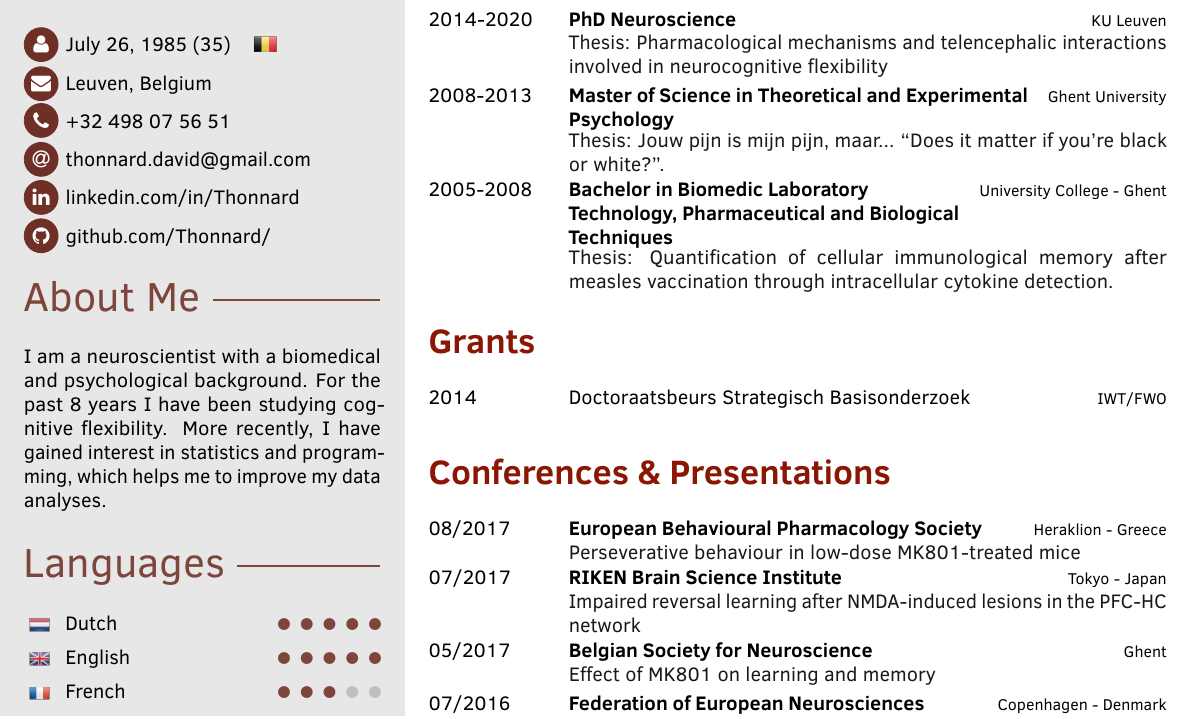
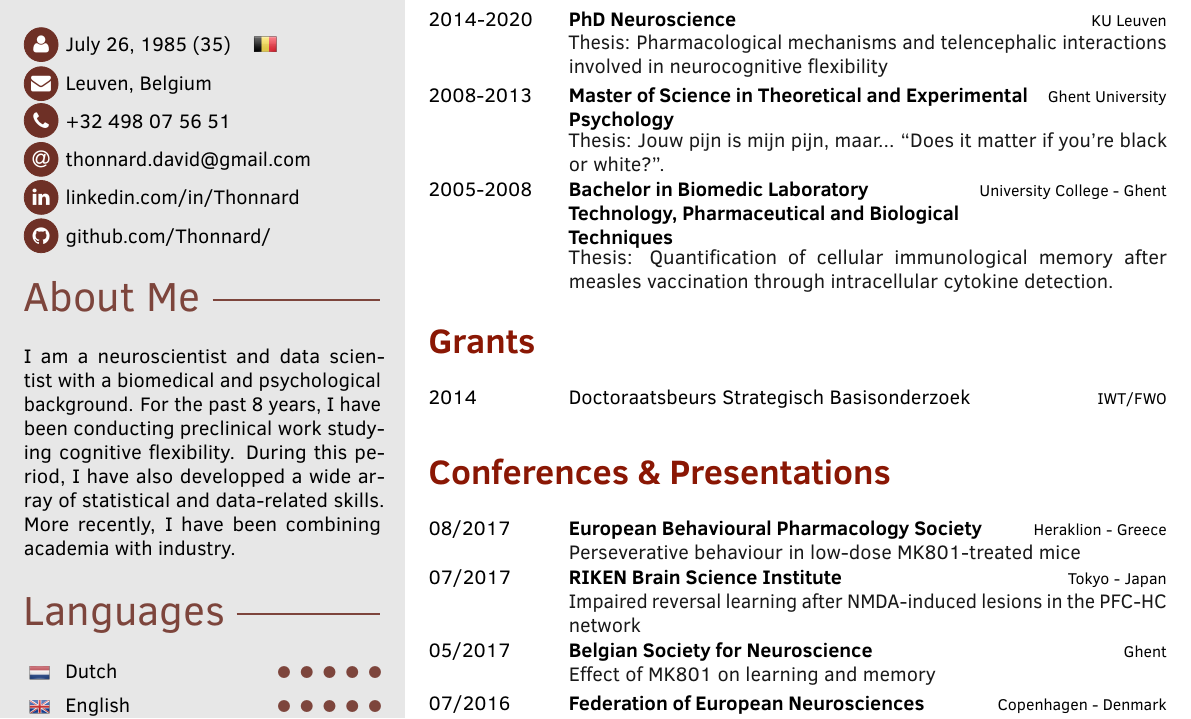
Before and after one commit to Thonnard/skills, a LaTeX document (skills.tex): part of page 1 of 2, cut so that both start at the same text. Compiled offline with pdfLaTeX.

Commit message:
update description

```diff
--- a/skills.tex
+++ b/skills.tex
@@ -132,7 +132,7 @@
 
 	\profilesection{About Me}
 	\aboutme{
-		I am a neuroscientist with a biomedical and psychological background. For the past 8 years I have been studying cognitive flexibility. More recently, I have gained interest in statistics and programming, which helps me to improve my data analyses.
+		I am a neuroscientist and data scientist with a biomedical and psychological background. For the past 8 years, I have been conducting preclinical work studying cognitive flexibility. During this period, I have also developped a wide array of statistical and data-related skills. More recently, I have been combining academia with industry.
 	}
 
 	\profilesection{Languages}
```
Also changed, not shown: skills.pdf, 1 other file.
